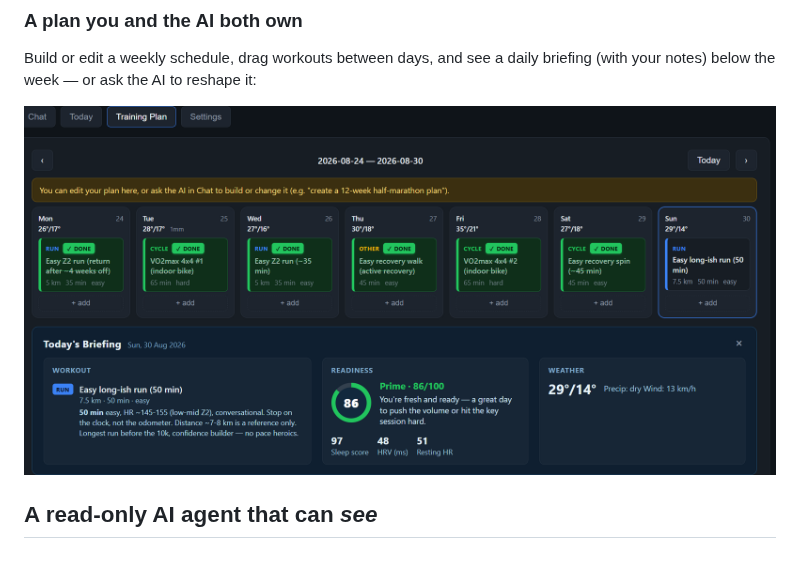
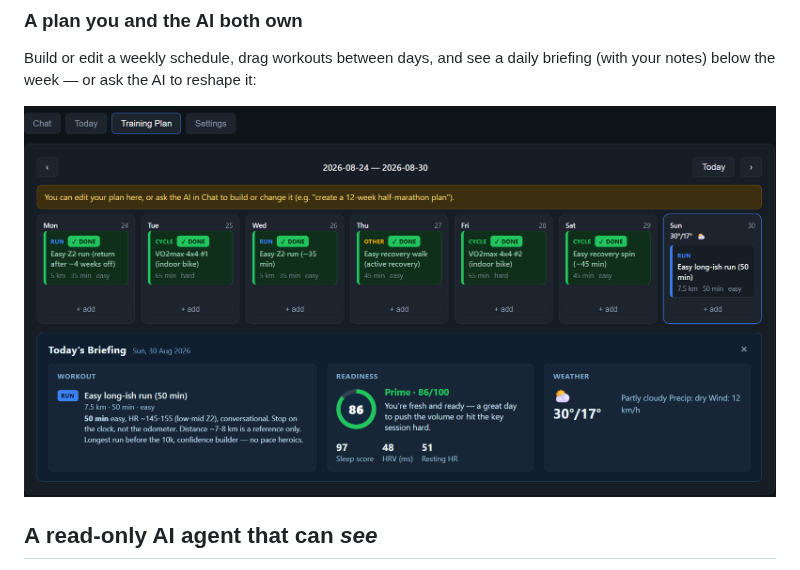
Before and after one commit to adamzelina1/garmin-agent-web, a Markdown page: README.md, the part around the change. GitHub-like rendering; pictures changed too: images/training_plan_v2.png (deleted), images/training_plan_v3.png (added).

Commit message:
Docs: refresh Training Plan screenshot (v3) and reference it in README

```diff
--- a/README.md
+++ b/README.md
@@ -37,7 +37,7 @@ expand on click into the full breakdown, colour-coded zones and history:
 Build or edit a weekly schedule, drag workouts between days, and see a daily
 briefing (with your notes) below the week — or ask the AI to reshape it:
 
-![Training Plan — weekly calendar with weather, drag-and-drop and a daily briefing](images/training_plan_v2.png)
+![Training Plan — weekly calendar with weather, drag-and-drop and a daily briefing](images/training_plan_v3.png)
 
 ## A read-only AI agent that can *see*
 
```
